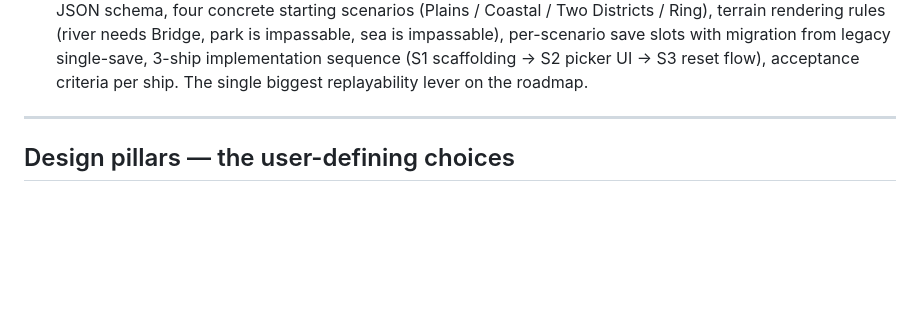
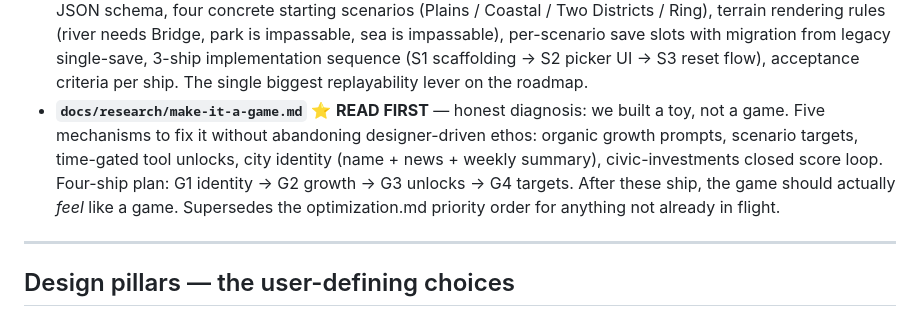
Before and after one commit to AeonReon/traffic-fix-game, a Markdown page: RESEARCH.md, the part around the change. GitHub-like rendering; blank space fills up the shorter version.

```diff
--- a/RESEARCH.md
+++ b/RESEARCH.md
@@ -117,6 +117,15 @@ mechanic choice.
   sequence (S1 scaffolding → S2 picker UI → S3 reset flow),
   acceptance criteria per ship. The single biggest replayability
   lever on the roadmap.
+- **`docs/research/make-it-a-game.md`** ⭐ **READ FIRST** — honest
+  diagnosis: we built a toy, not a game. Five mechanisms to fix it
+  without abandoning designer-driven ethos: organic growth prompts,
+  scenario targets, time-gated tool unlocks, city identity (name +
+  news + weekly summary), civic-investments closed score loop.
+  Four-ship plan: G1 identity → G2 growth → G3 unlocks → G4
+  targets. After these ship, the game should actually *feel* like
+  a game. Supersedes the optimization.md priority order for
+  anything not already in flight.
 
 ---
 
```
Also changed, not shown: docs/COORDINATION.md (+11 -0 lines), docs/research/make-it-a-game.md (added, +415 -0 lines).
